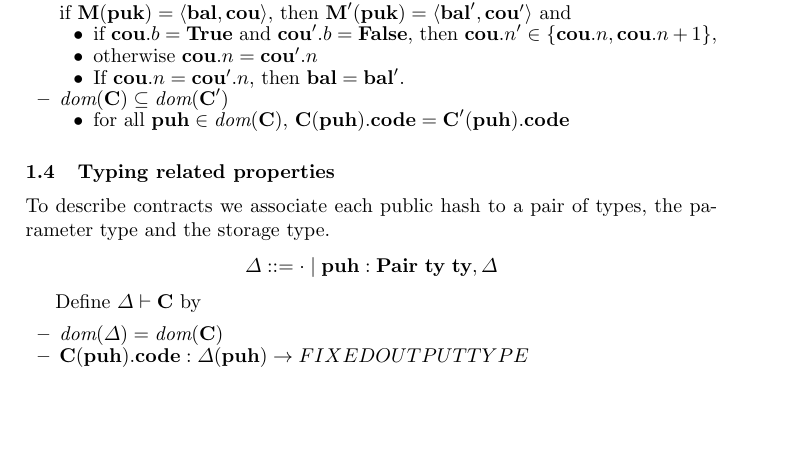
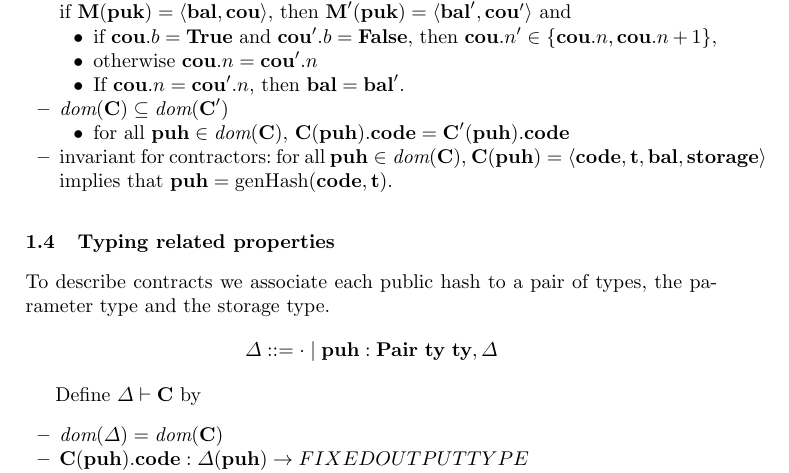
Before and after one commit to proglang/tezos-project, a LaTeX paper (papers/execution-model/model.tex): part of page 5 of 11, cut so that both start at the same text, the shorter picture padded with empty space. Compiled offline with pdfLaTeX.

Commit message:
another invariant

```diff
--- a/papers/execution-model/model.tex
+++ b/papers/execution-model/model.tex
@@ -290,6 +290,10 @@ If $[\PENDING, \MANAGERS, \CONTRACTORS, \TIME] \BlockTrans{}
    \item for all $\PUH \in \DOM (\CONTRACTORS)$,
      $\CONTRACTORS (\PUH).\CODE = \CONTRACTORS' (\PUH).\CODE$
    \end{itemize}
+ \item invariant for contractors:
+   for all $\PUH \in \DOM (\CONTRACTORS)$,
+   $\CONTRACTORS (\PUH) = \Angle{ \CODE, \TIME, \BAL, \STORAGE}$
+   implies that $\PUH = \GENERATEHASH (\CODE, \TIME)$.
 \end{itemize}
 
 \subsection{Typing related properties}
```
